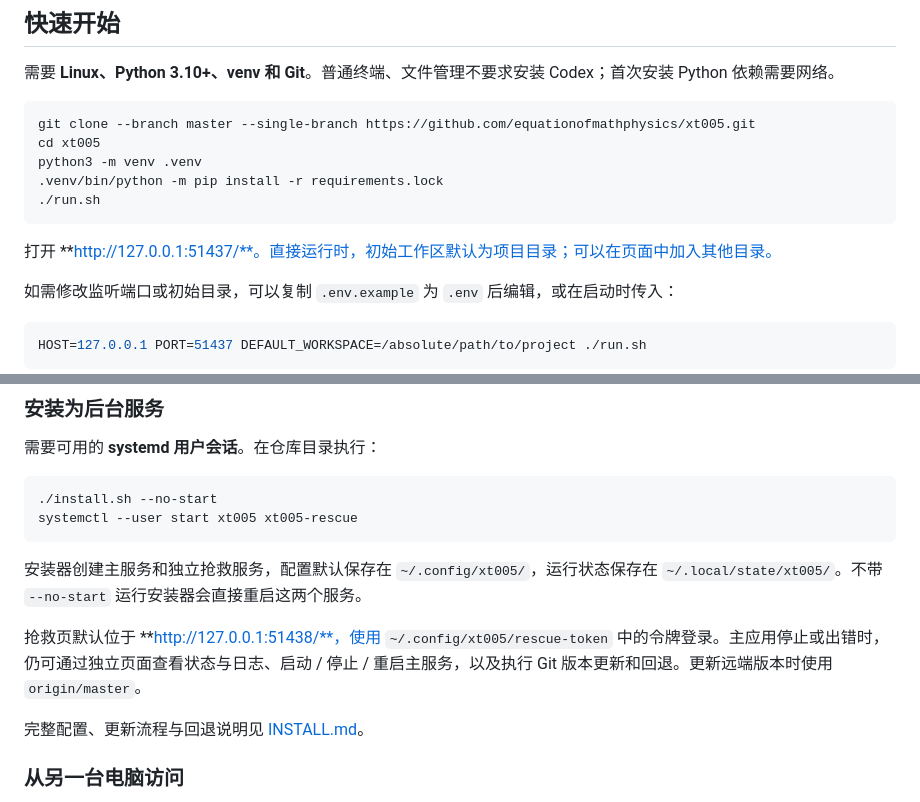
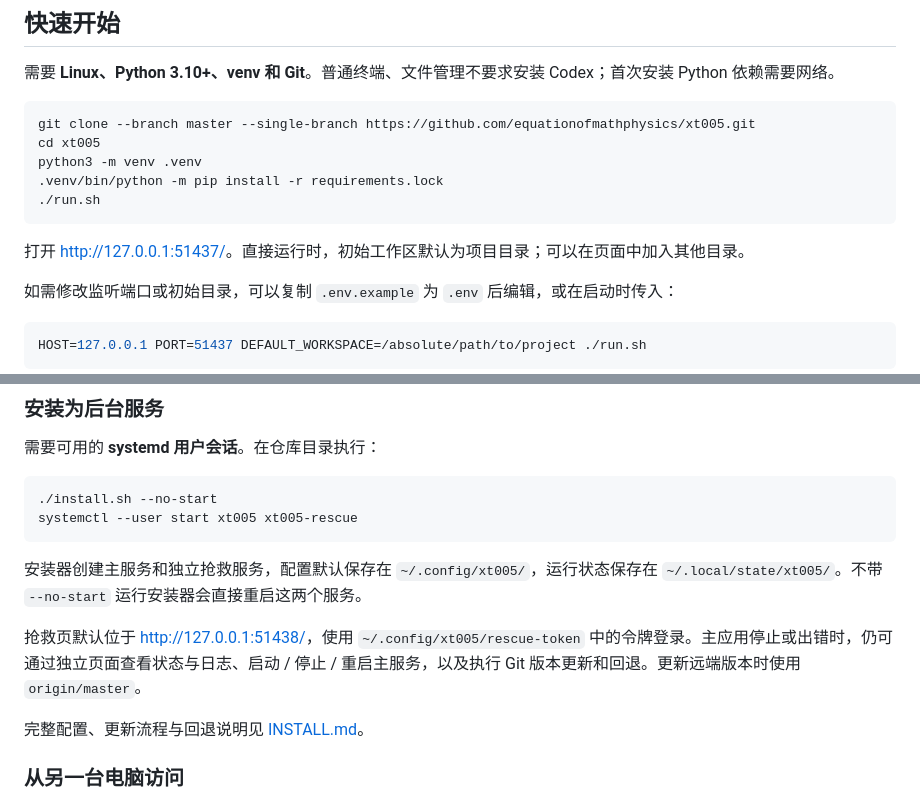
Before and after one commit to equationofmathphysics/xt005, a Markdown page: README.md, 2 parts joined by grey strips. Rendered like a GitHub page.

Commit message:
docs: fix local address links in GitHub rendering

````diff
--- a/README.md
+++ b/README.md
@@ -56,7 +56,7 @@ python3 -m venv .venv
 ./run.sh
 ```
 
-打开 **http://127.0.0.1:51437/**。直接运行时，初始工作区默认为项目目录；可以在页面中加入其他目录。
+打开 [http://127.0.0.1:51437/](http://127.0.0.1:51437/)。直接运行时，初始工作区默认为项目目录；可以在页面中加入其他目录。
 
 如需修改监听端口或初始目录，可以复制 `.env.example` 为 `.env` 后编辑，或在启动时传入：
 
@@ -77,7 +77,7 @@ systemctl --user start xt005 xt005-rescue
 
 安装器创建主服务和独立抢救服务，配置默认保存在 `~/.config/xt005/`，运行状态保存在 `~/.local/state/xt005/`。不带 `--no-start` 运行安装器会直接重启这两个服务。
 
-抢救页默认位于 **http://127.0.0.1:51438/**，使用 `~/.config/xt005/rescue-token` 中的令牌登录。主应用停止或出错时，仍可通过独立页面查看状态与日志、启动 / 停止 / 重启主服务，以及执行 Git 版本更新和回退。更新远端版本时使用 `origin/master`。
+抢救页默认位于 [http://127.0.0.1:51438/](http://127.0.0.1:51438/)，使用 `~/.config/xt005/rescue-token` 中的令牌登录。主应用停止或出错时，仍可通过独立页面查看状态与日志、启动 / 停止 / 重启主服务，以及执行 Git 版本更新和回退。更新远端版本时使用 `origin/master`。
 
 完整配置、更新流程与回退说明见 [INSTALL.md](INSTALL.md)。
 
````
